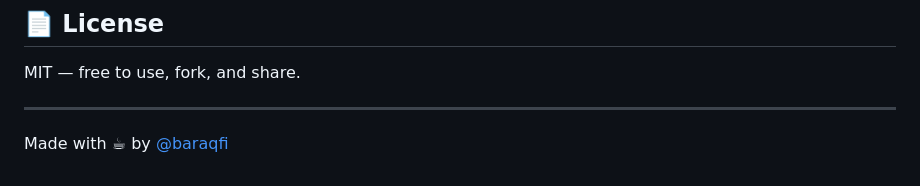
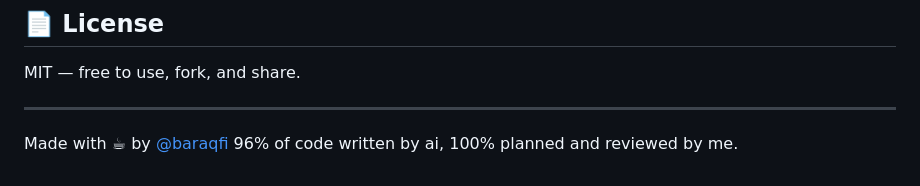
Before and after one commit to BaraqFi/JumpStart, a Markdown page: README.md, the part around the change. GitHub-like rendering.

```diff
--- a/README.md
+++ b/README.md
@@ -201,4 +201,5 @@ MIT — free to use, fork, and share.
 
 ---
 
-Made with ☕ by [@baraqfi](https://github.com/baraqfi)
+Made with ☕ by [@baraqfi](https://x.com/baraqfi)
+96% of code written by ai, 100% planned and reviewed by me.
```
